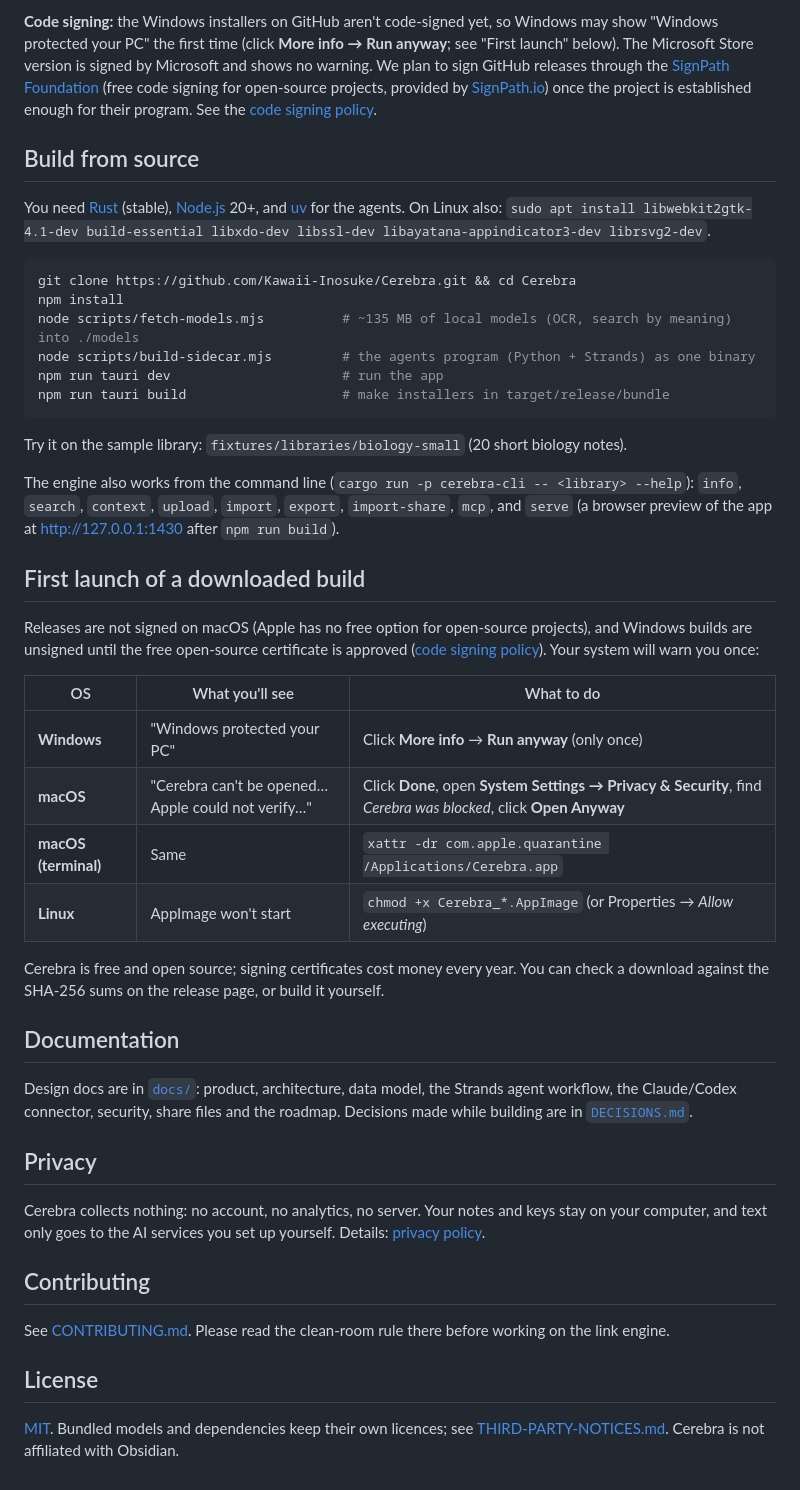
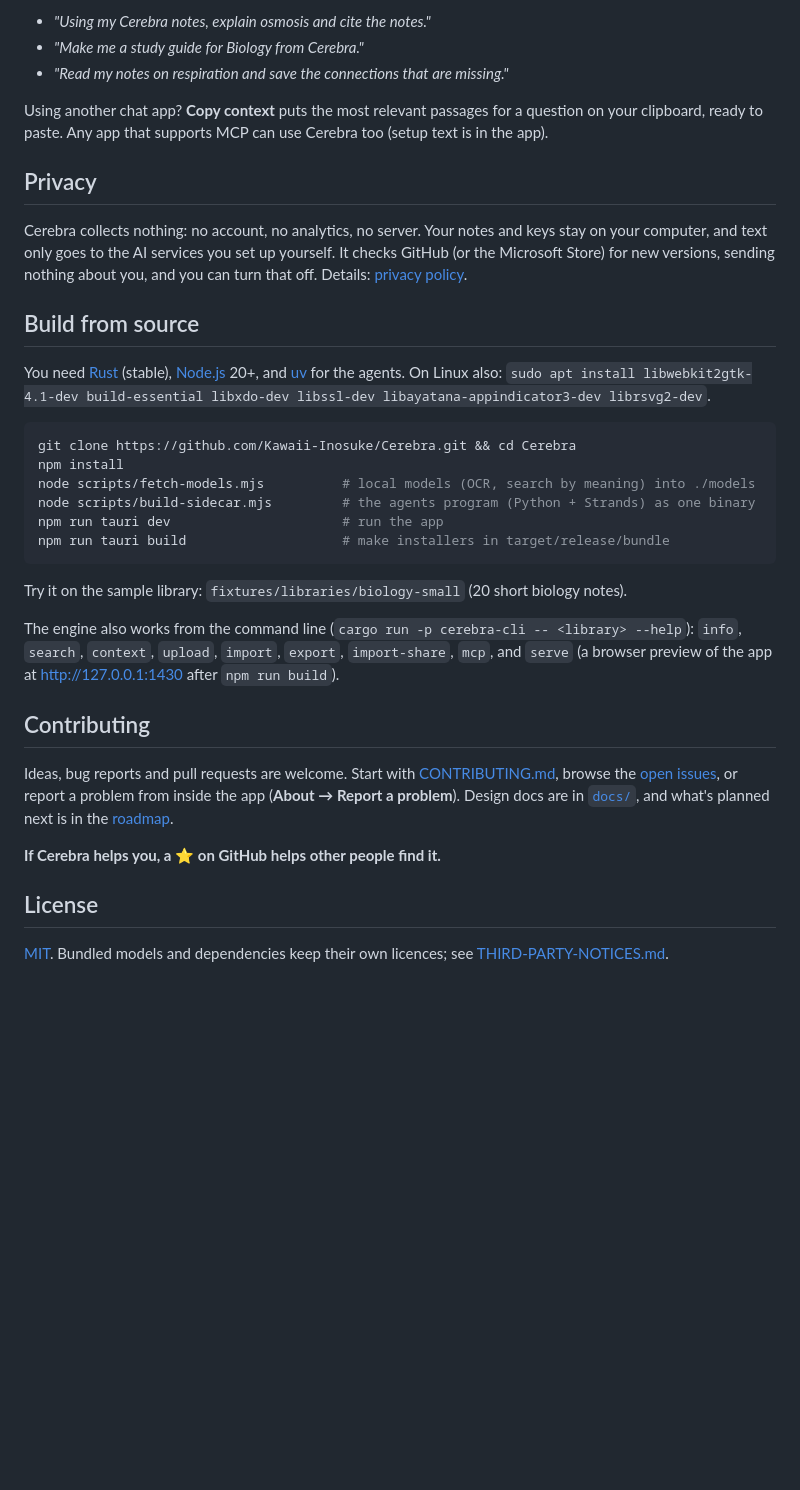
Before and after one commit to Kawaii-Inosuke/Cerebra, a Markdown page: README.md, the part around one of its changes. Drawn GitHub-style; blank space fills up the shorter version.

````diff
--- a/README.md
+++ b/README.md
@@ -37,10 +117,16 @@ Download the installer for your system from the [Releases](../../releases) page,
 
-**Code signing:** the Windows installers on GitHub aren't code-signed yet, so Windows may show
-"Windows protected your PC" the first time (click **More info → Run anyway**; see "First launch" below).
-The Microsoft Store version is signed by Microsoft and shows no warning. We plan to sign GitHub releases
-through the [SignPath Foundation](https://signpath.org) (free code signing for open-source projects,
-provided by [SignPath.io](https://about.signpath.io)) once the project is established enough for their
-program. See the [code signing policy](CODE_SIGNING_POLICY.md).
+- *"Using my Cerebra notes, explain osmosis and cite the notes."*
+- *"Make me a study guide for Biology from Cerebra."*
+- *"Read my notes on respiration and save the connections that are missing."*
+
+Using another chat app? **Copy context** puts the most relevant passages for a question on your clipboard,
+ready to paste. Any app that supports MCP can use Cerebra too (setup text is in the app).
+
+## Privacy
+
+Cerebra collects nothing: no account, no analytics, no server. Your notes and keys stay on your computer,
+and text only goes to the AI services you set up yourself. It checks GitHub (or the Microsoft Store) for new
+versions, sending nothing about you, and you can turn that off. Details: [privacy policy](docs/PRIVACY.md).
 
 ## Build from source
 
@@ -51,7 +137,7 @@ You need [Rust](https://rustup.rs) (stable), [Node.js](https://nodejs.org) 20+,
 ```bash
 git clone https://github.com/Kawaii-Inosuke/Cerebra.git && cd Cerebra
 npm install
-node scripts/fetch-models.mjs          # ~135 MB of local models (OCR, search by meaning) into ./models
+node scripts/fetch-models.mjs          # local models (OCR, search by meaning) into ./models
 node scripts/build-sidecar.mjs         # the agents program (Python + Strands) as one binary
 npm run tauri dev                      # run the app
 npm run tauri build                    # make installers in target/release/bundle
@@ -63,38 +149,16 @@ The engine also works from the command line (`cargo run -p cerebra-cli -- <libra
 `info`, `search`, `context`, `upload`, `import`, `export`, `import-share`, `mcp`, and `serve`
 (a browser preview of the app at http://127.0.0.1:1430 after `npm run build`).
 
-## First launch of a downloaded build
-
-Releases are not signed on macOS (Apple has no free option for open-source projects), and Windows builds are
-unsigned until the free open-source certificate is approved ([code signing policy](CODE_SIGNING_POLICY.md)).
-Your system will warn you once:
-
-| OS | What you'll see | What to do |
-|---|---|---|
-| **Windows** | "Windows protected your PC" | Click **More info** → **Run anyway** (only once) |
-| **macOS** | "Cerebra can't be opened… Apple could not verify…" | Click **Done**, open **System Settings → Privacy & Security**, find *Cerebra was blocked*, click **Open Anyway** |
-| **macOS (terminal)** | Same | `xattr -dr com.apple.quarantine /Applications/Cerebra.app` |
-| **Linux** | AppImage won't start | `chmod +x Cerebra_*.AppImage` (or Properties → *Allow executing*) |
-
-Cerebra is free and open source; signing certificates cost money every year. You can check a download against
-the SHA-256 sums on the release page, or build it yourself.
-
-## Documentation
-
-Design docs are in [`docs/`](docs/README.md): product, architecture, data model, the Strands agent workflow,
-the Claude/Codex connector, security, share files and the roadmap. Decisions made while building are in
-[`DECISIONS.md`](DECISIONS.md).
-
-## Privacy
-
-Cerebra collects nothing: no account, no analytics, no server. Your notes and keys stay on your computer,
-and text only goes to the AI services you set up yourself. Details: [privacy policy](docs/PRIVACY.md).
-
 ## Contributing
 
-See [CONTRIBUTING.md](CONTRIBUTING.md). Please read the clean-room rule there before working on the link engine.
+Ideas, bug reports and pull requests are welcome. Start with [CONTRIBUTING.md](CONTRIBUTING.md), browse the
+[open issues](https://github.com/Kawaii-Inosuke/Cerebra/issues), or report a problem from inside the app
+(**About → Report a problem**). Design docs are in [`docs/`](docs/README.md), and what's planned next is
+in the [roadmap](docs/11-ROADMAP.md).
+
+**If Cerebra helps you, a ⭐ on GitHub helps other people find it.**
 
 ## License
 
 [MIT](LICENSE). Bundled models and dependencies keep their own licences; see
-[THIRD-PARTY-NOTICES.md](THIRD-PARTY-NOTICES.md). Cerebra is not affiliated with Obsidian.
+[THIRD-PARTY-NOTICES.md](THIRD-PARTY-NOTICES.md).
````
Also changed, not shown: other parts of README.md (+104 -24 lines), docs/images/connect-your-ai.png (added), docs/images/graph-connection.png (added), docs/images/home.png (added), docs/images/review.png (added), docs/images/search.png (added).
